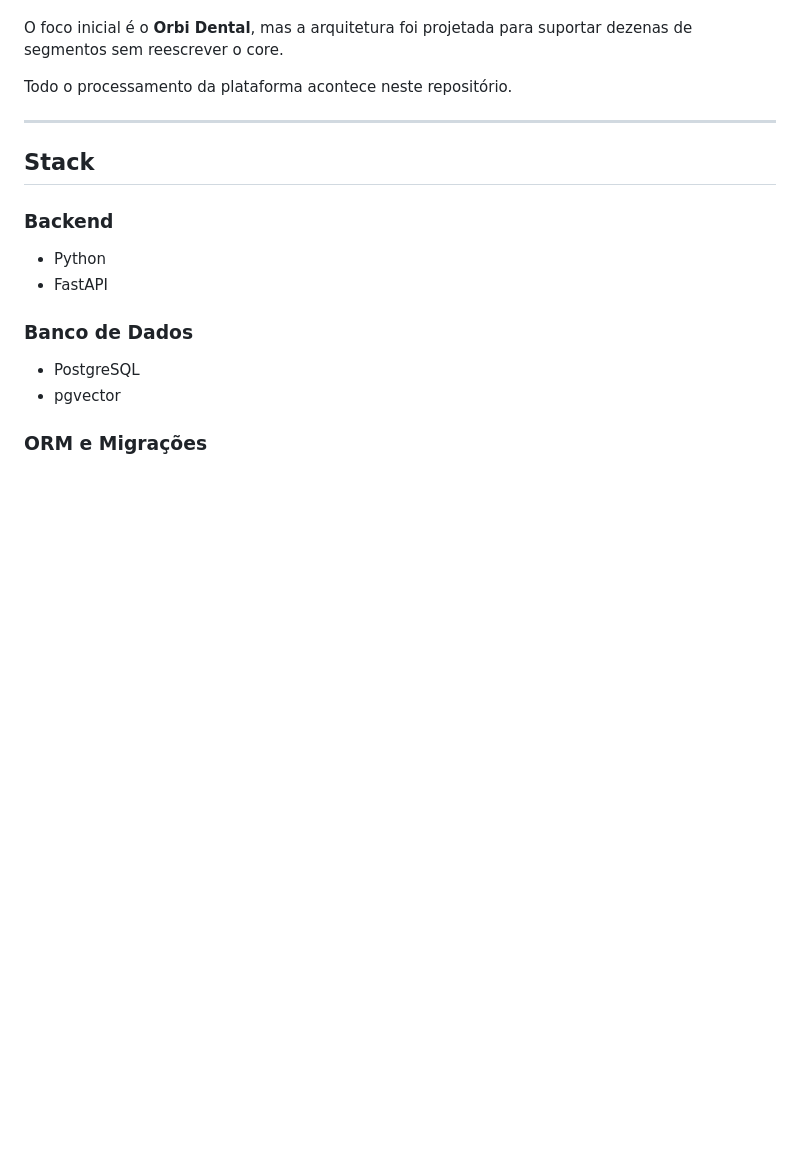
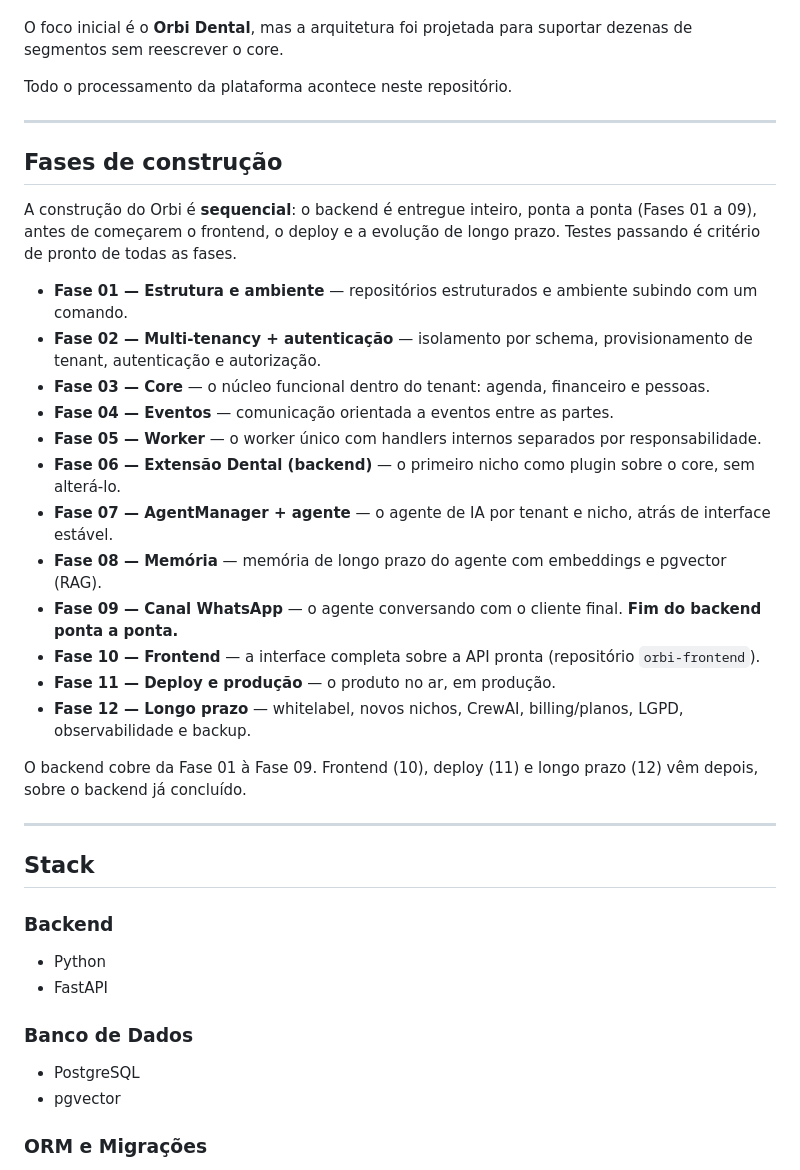
Before and after one commit to pedroiegler/orbi, a Markdown page: README.md, the part around the change. Drawn GitHub-style; blank space fills up the shorter version.

Commit message:
Adiciona as fases de construção e ajusta o modelo sequencial no README

```diff
--- a/README.md
+++ b/README.md
@@ -22,6 +22,31 @@ reescrever o core.
 
 Todo o processamento da plataforma acontece neste
 repositório.
+
+---
+
+## Fases de construção
+
+A construção do Orbi é **sequencial**: o backend é entregue inteiro,
+ponta a ponta (Fases 01 a 09), antes de começarem o frontend, o deploy
+e a evolução de longo prazo. Testes passando é critério de pronto de
+todas as fases.
+
+- **Fase 01 — Estrutura e ambiente** — repositórios estruturados e ambiente subindo com um comando.
+- **Fase 02 — Multi-tenancy + autenticação** — isolamento por schema, provisionamento de tenant, autenticação e autorização.
+- **Fase 03 — Core** — o núcleo funcional dentro do tenant: agenda, financeiro e pessoas.
+- **Fase 04 — Eventos** — comunicação orientada a eventos entre as partes.
+- **Fase 05 — Worker** — o worker único com handlers internos separados por responsabilidade.
+- **Fase 06 — Extensão Dental (backend)** — o primeiro nicho como plugin sobre o core, sem alterá-lo.
+- **Fase 07 — AgentManager + agente** — o agente de IA por tenant e nicho, atrás de interface estável.
+- **Fase 08 — Memória** — memória de longo prazo do agente com embeddings e pgvector (RAG).
+- **Fase 09 — Canal WhatsApp** — o agente conversando com o cliente final. **Fim do backend ponta a ponta.**
+- **Fase 10 — Frontend** — a interface completa sobre a API pronta (repositório `orbi-frontend`).
+- **Fase 11 — Deploy e produção** — o produto no ar, em produção.
+- **Fase 12 — Longo prazo** — whitelabel, novos nichos, CrewAI, billing/planos, LGPD, observabilidade e backup.
+
+O backend cobre da Fase 01 à Fase 09. Frontend (10), deploy (11) e
+longo prazo (12) vêm depois, sobre o backend já concluído.
 
 ---
 
```
